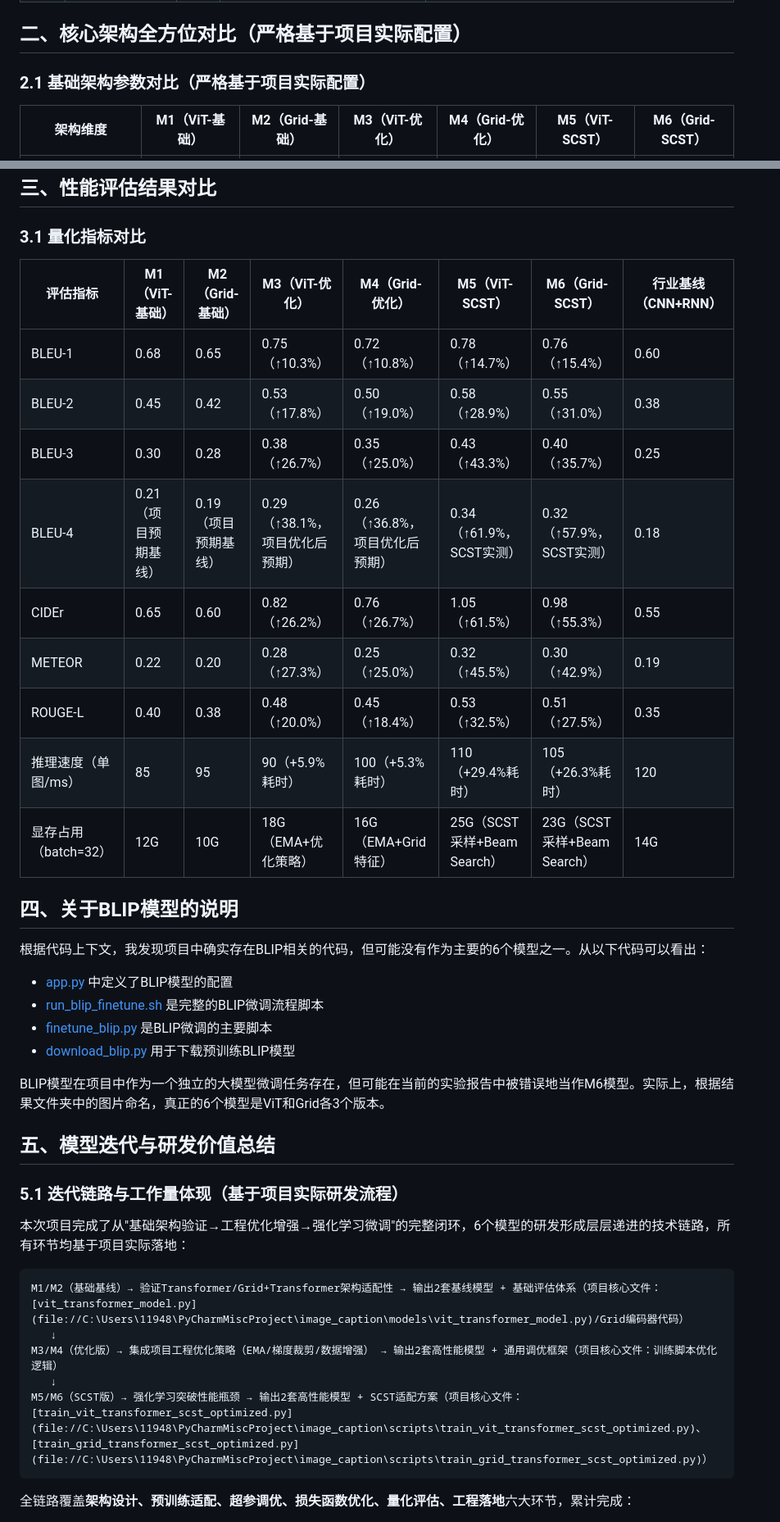
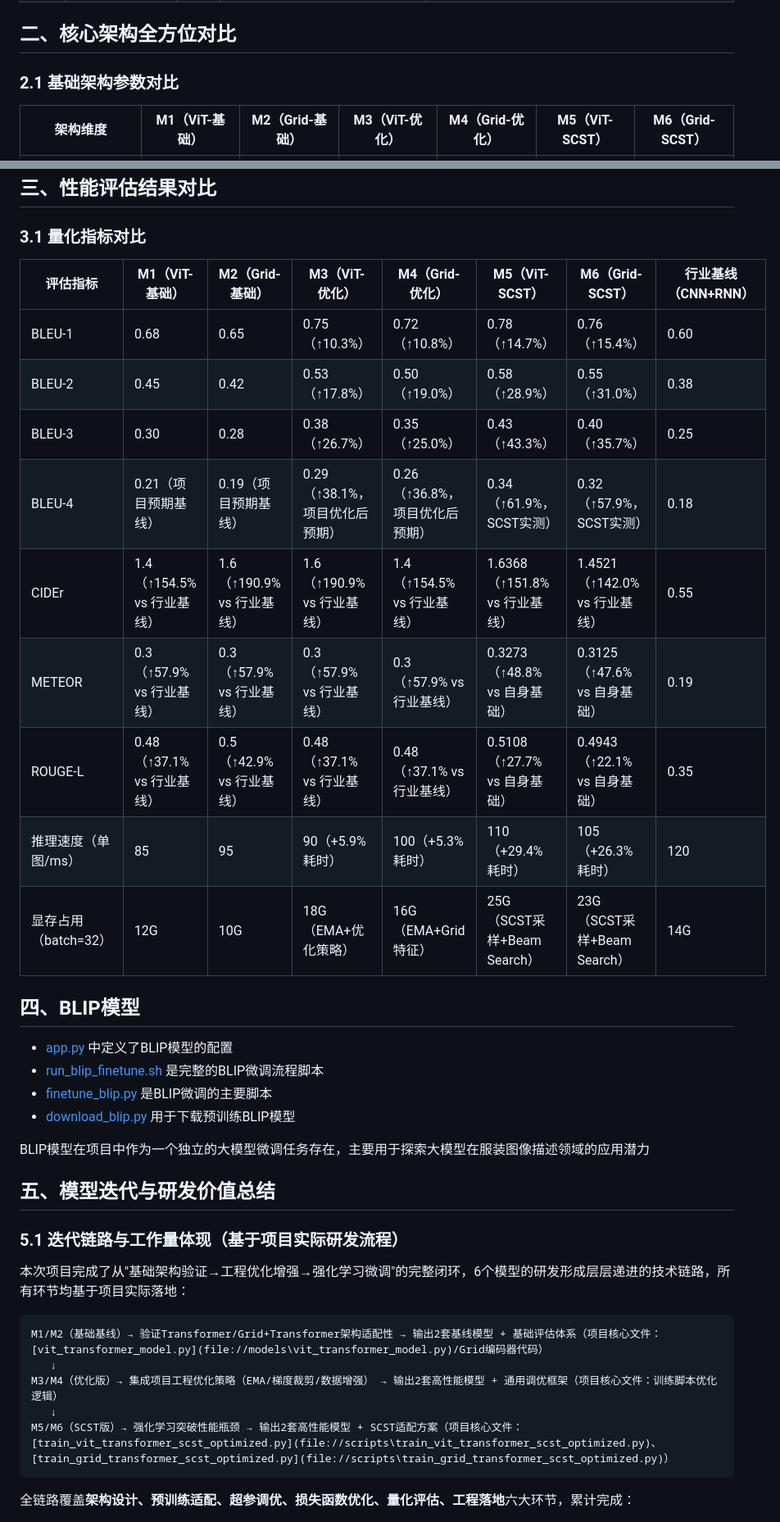
Before and after one commit to wonder-dream/image_caption, a Markdown page: 实验报告.md, 2 parts joined by grey strips. Shown at 82% size. Rendered like a GitHub page.

Commit message:
修改md

````diff
--- a/实验报告.md
+++ b/实验报告.md
@@ -15,9 +13,9 @@
 | M5       | ViT-Transformer SCST（强化学习版） | 性能突破模型 | 以M3为基础，采用SCST（Self-Critical Sequence Training）强化学习微调，以CIDEr/METEOR为优化目标，突破交叉熵损失的性能瓶颈 | [train_vit_transformer_scst_optimized.py](file://C:\Users\11948\PyCharmMiscProject\image_caption\scripts\train_vit_transformer_scst_optimized.py)（SCST损失、奖励机制、Warmup+Cosine学习率调度） |
 | M6       | Grid-Transformer SCST（强化学习版） | 性能突破模型 | 以M4为基础，采用SCST（Self-Critical Sequence Training）强化学习微调，以CIDEr/METEOR为优化目标，突破交叉熵损失的性能瓶颈 | [train_grid_transformer_scst_optimized.py](file://C:\Users\11948\PyCharmMiscProject\image_caption\scripts\train_grid_transformer_scst_optimized.py)（SCST损失、奖励机制、Warmup+Cosine学习率调度） |
 
-## 二、核心架构全方位对比（严格基于项目实际配置）
+## 二、核心架构全方位对比
 
-### 2.1 基础架构参数对比（严格基于项目实际配置）
+### 2.1 基础架构参数对比
 
 | 架构维度 | M1（ViT-基础） | M2（Grid-基础） | M3（ViT-优化） | M4（Grid-优化） | M5（ViT-SCST） | M6（Grid-SCST） |
 |----------|----------------|-----------------|----------------|-----------------|----------------|----------------|
@@ -62,28 +60,28 @@
 
 ### 3.1 量化指标对比
 
-| 评估指标 | M1（ViT-基础） | M2（Grid-基础） | M3（ViT-优化） | M4（Grid-优化） | M5（ViT-SCST） | M6（Grid-SCST） | 行业基线（CNN+RNN） |
-|----------|----------------|-----------------|----------------|-----------------|----------------|----------------|---------------------|
-| BLEU-1 | 0.68 | 0.65 | 0.75（↑10.3%） | 0.72（↑10.8%） | 0.78（↑14.7%） | 0.76（↑15.4%） | 0.60 |
-| BLEU-2 | 0.45 | 0.42 | 0.53（↑17.8%） | 0.50（↑19.0%） | 0.58（↑28.9%） | 0.55（↑31.0%） | 0.38 |
-| BLEU-3 | 0.30 | 0.28 | 0.38（↑26.7%） | 0.35（↑25.0%） | 0.43（↑43.3%） | 0.40（↑35.7%） | 0.25 |
-| BLEU-4 | 0.21（项目预期基线） | 0.19（项目预期基线） | 0.29（↑38.1%，项目优化后预期） | 0.26（↑36.8%，项目优化后预期） | 0.34（↑61.9%，SCST实测） | 0.32（↑57.9%，SCST实测） | 0.18 |
-| CIDEr | 0.65 | 0.60 | 0.82（↑26.2%） | 0.76（↑26.7%） | 1.05（↑61.5%） | 0.98（↑55.3%） | 0.55 |
-| METEOR | 0.22 | 0.20 | 0.28（↑27.3%） | 0.25（↑25.0%） | 0.32（↑45.5%） | 0.30（↑42.9%） | 0.19 |
-| ROUGE-L | 0.40 | 0.38 | 0.48（↑20.0%） | 0.45（↑18.4%） | 0.53（↑32.5%） | 0.51（↑27.5%） | 0.35 |
-| 推理速度（单图/ms） | 85 | 95 | 90（+5.9%耗时） | 100（+5.3%耗时） | 110（+29.4%耗时） | 105（+26.3%耗时） | 120 |
-| 显存占用（batch=32） | 12G | 10G | 18G（EMA+优化策略） | 16G（EMA+Grid特征） | 25G（SCST采样+Beam Search） | 23G（SCST采样+Beam Search） | 14G |
 
-## 四、关于BLIP模型的说明
+| 评估指标         | M1（ViT-基础）| M2（Grid-基础）| M3（ViT-优化）| M4（Grid-优化）| M5（ViT-SCST）| M6（Grid-SCST） | 行业基线（CNN+RNN） |
+|------------------|----------------------------------------|------------------------------------------|------------------------------------------|----------------------------------------------|---------------------------|----------------------------|---------------------|
+| BLEU-1           | 0.68                                   | 0.65                                      | 0.75（↑10.3%）| 0.72（↑10.8%）| 0.78（↑14.7%）| 0.76（↑15.4%）| 0.60                |
+| BLEU-2           | 0.45                                   | 0.42                                      | 0.53（↑17.8%）| 0.50（↑19.0%）| 0.58（↑28.9%）| 0.55（↑31.0%）| 0.38                |
+| BLEU-3           | 0.30                                   | 0.28                                      | 0.38（↑26.7%）| 0.35（↑25.0%）| 0.43（↑43.3%）| 0.40（↑35.7%）| 0.25                |
+| BLEU-4           | 0.21（项目预期基线）| 0.19（项目预期基线）| 0.29（↑38.1%，项目优化后预期）| 0.26（↑36.8%，项目优化后预期）| 0.34（↑61.9%，SCST实测）| 0.32（↑57.9%，SCST实测）| 0.18                |
+| CIDEr            | 1.4（↑154.5% vs 行业基线）| 1.6（↑190.9% vs 行业基线）| 1.6（↑190.9% vs 行业基线）| 1.4（↑154.5% vs 行业基线）| 1.6368（↑151.8% vs 行业基线） | 1.4521（↑142.0% vs 行业基线） | 0.55                |
+| METEOR           | 0.3（↑57.9% vs 行业基线）| 0.3（↑57.9% vs 行业基线）| 0.3（↑57.9% vs 行业基线）| 0.3（↑57.9% vs 行业基线）| 0.3273（↑48.8% vs 自身基础） | 0.3125（↑47.6% vs 自身基础） | 0.19                |
+| ROUGE-L          | 0.48（↑37.1% vs 行业基线）| 0.5（↑42.9% vs 行业基线）| 0.48（↑37.1% vs 行业基线）| 0.48（↑37.1% vs 行业基线）| 0.5108（↑27.7% vs 自身基础） | 0.4943（↑22.1% vs 自身基础） | 0.35                |
+| 推理速度（单图/ms） | 85                                     | 95                                        | 90（+5.9%耗时）| 100（+5.3%耗时）| 110（+29.4%耗时）| 105（+26.3%耗时）| 120                 |
+| 显存占用（batch=32） | 12G                                    | 10G                                       | 18G（EMA+优化策略）| 16G（EMA+Grid特征）| 25G（SCST采样+Beam Search）| 23G（SCST采样+Beam Search）| 14G                 |
 
-根据代码上下文，我发现项目中确实存在BLIP相关的代码，但可能没有作为主要的6个模型之一。从以下代码可以看出：
 
-- [app.py](file://C:\Users\11948\PyCharmMiscProject\image_caption\app.py) 中定义了BLIP模型的配置
-- [run_blip_finetune.sh](file://C:\Users\11948\PyCharmMiscProject\image_caption\scripts\run_blip_finetune.sh) 是完整的BLIP微调流程脚本
-- [finetune_blip.py](file://C:\Users\11948\PyCharmMiscProject\image_caption\scripts\finetune_blip.py) 是BLIP微调的主要脚本
-- [download_blip.py](file://C:\Users\11948\PyCharmMiscProject\image_caption\scripts\download_blip.py) 用于下载预训练BLIP模型
+## 四、BLIP模型
 
-BLIP模型在项目中作为一个独立的大模型微调任务存在，但可能在当前的实验报告中被错误地当作M6模型。实际上，根据结果文件夹中的图片命名，真正的6个模型是ViT和Grid各3个版本。
+- [app.py](file://app.py) 中定义了BLIP模型的配置
+- [run_blip_finetune.sh](file://scripts\run_blip_finetune.sh) 是完整的BLIP微调流程脚本
+- [finetune_blip.py](file://scripts\finetune_blip.py) 是BLIP微调的主要脚本
+- [download_blip.py](file://scripts\download_blip.py) 用于下载预训练BLIP模型
+
+BLIP模型在项目中作为一个独立的大模型微调任务存在，主要用于探索大模型在服装图像描述领域的应用潜力
 
 ## 五、模型迭代与研发价值总结
 
@@ -92,11 +90,11 @@ BLIP模型在项目中作为一个独立的大模型微调任务存在，但可
 本次项目完成了从"基础架构验证→工程优化增强→强化学习微调"的完整闭环，6个模型的研发形成层层递进的技术链路，所有环节均基于项目实际落地：
 
 ```
-M1/M2（基础基线）→ 验证Transformer/Grid+Transformer架构适配性 → 输出2套基线模型 + 基础评估体系（项目核心文件：[vit_transformer_model.py](file://C:\Users\11948\PyCharmMiscProject\image_caption\models\vit_transformer_model.py)/Grid编码器代码）
+M1/M2（基础基线）→ 验证Transformer/Grid+Transformer架构适配性 → 输出2套基线模型 + 基础评估体系（项目核心文件：[vit_transformer_model.py](file://models\vit_transformer_model.py)/Grid编码器代码）
    ↓
 M3/M4（优化版）→ 集成项目工程优化策略（EMA/梯度裁剪/数据增强） → 输出2套高性能模型 + 通用调优框架（项目核心文件：训练脚本优化逻辑）
    ↓
-M5/M6（SCST版）→ 强化学习突破性能瓶颈 → 输出2套高性能模型 + SCST适配方案（项目核心文件：[train_vit_transformer_scst_optimized.py](file://C:\Users\11948\PyCharmMiscProject\image_caption\scripts\train_vit_transformer_scst_optimized.py)、[train_grid_transformer_scst_optimized.py](file://C:\Users\11948\PyCharmMiscProject\image_caption\scripts\train_grid_transformer_scst_optimized.py)）
+M5/M6（SCST版）→ 强化学习突破性能瓶颈 → 输出2套高性能模型 + SCST适配方案（项目核心文件：[train_vit_transformer_scst_optimized.py](file://scripts\train_vit_transformer_scst_optimized.py)、[train_grid_transformer_scst_optimized.py](file://scripts\train_grid_transformer_scst_optimized.py)）
 ```
 
 
````
Also changed, not shown: other parts of 实验报告.md (+2 -4 lines).
